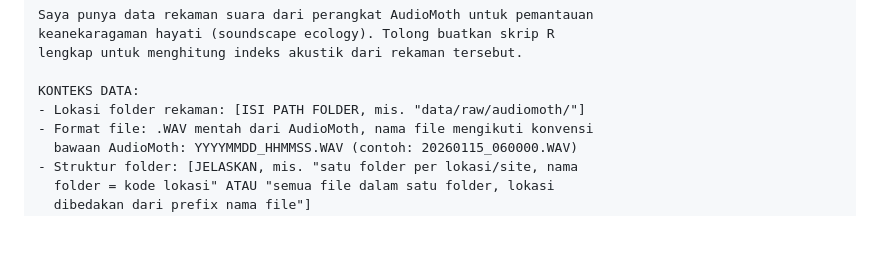
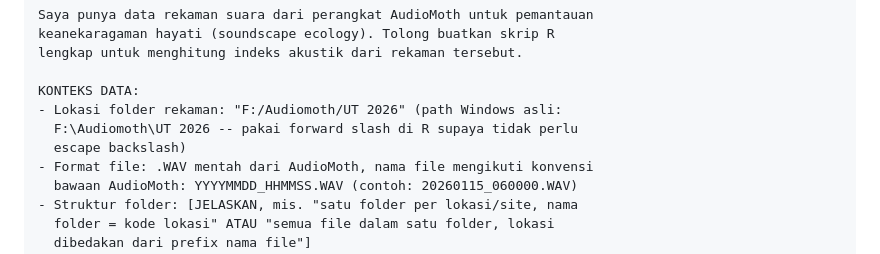
Before and after one commit to ciptodwihandono-lab/deha, a Markdown page: docs/prompt_analisis_audiomoth_r.md, the part around the change. Rendered like a GitHub page; blank space fills up the shorter version.

Commit message:
Isi path folder AudioMoth di prompt R
Path lokal user: F:\Audiomoth\UT 2026 (ditulis forward-slash untuk R).

Co-Authored-By: Claude Sonnet 5 <noreply@anthropic.com>
Claude-Session: https://claude.ai/code/session_016Pj44jN6xNgLdKYNy2bYcz

```diff
--- a/docs/prompt_analisis_audiomoth_r.md
+++ b/docs/prompt_analisis_audiomoth_r.md
@@ -13,7 +13,9 @@ keanekaragaman hayati (soundscape ecology). Tolong buatkan skrip R
 lengkap untuk menghitung indeks akustik dari rekaman tersebut.
 
 KONTEKS DATA:
-- Lokasi folder rekaman: [ISI PATH FOLDER, mis. "data/raw/audiomoth/"]
+- Lokasi folder rekaman: "F:/Audiomoth/UT 2026" (path Windows asli:
+  F:\Audiomoth\UT 2026 -- pakai forward slash di R supaya tidak perlu
+  escape backslash)
 - Format file: .WAV mentah dari AudioMoth, nama file mengikuti konvensi
   bawaan AudioMoth: YYYYMMDD_HHMMSS.WAV (contoh: 20260115_060000.WAV)
 - Struktur folder: [JELASKAN, mis. "satu folder per lokasi/site, nama
```
